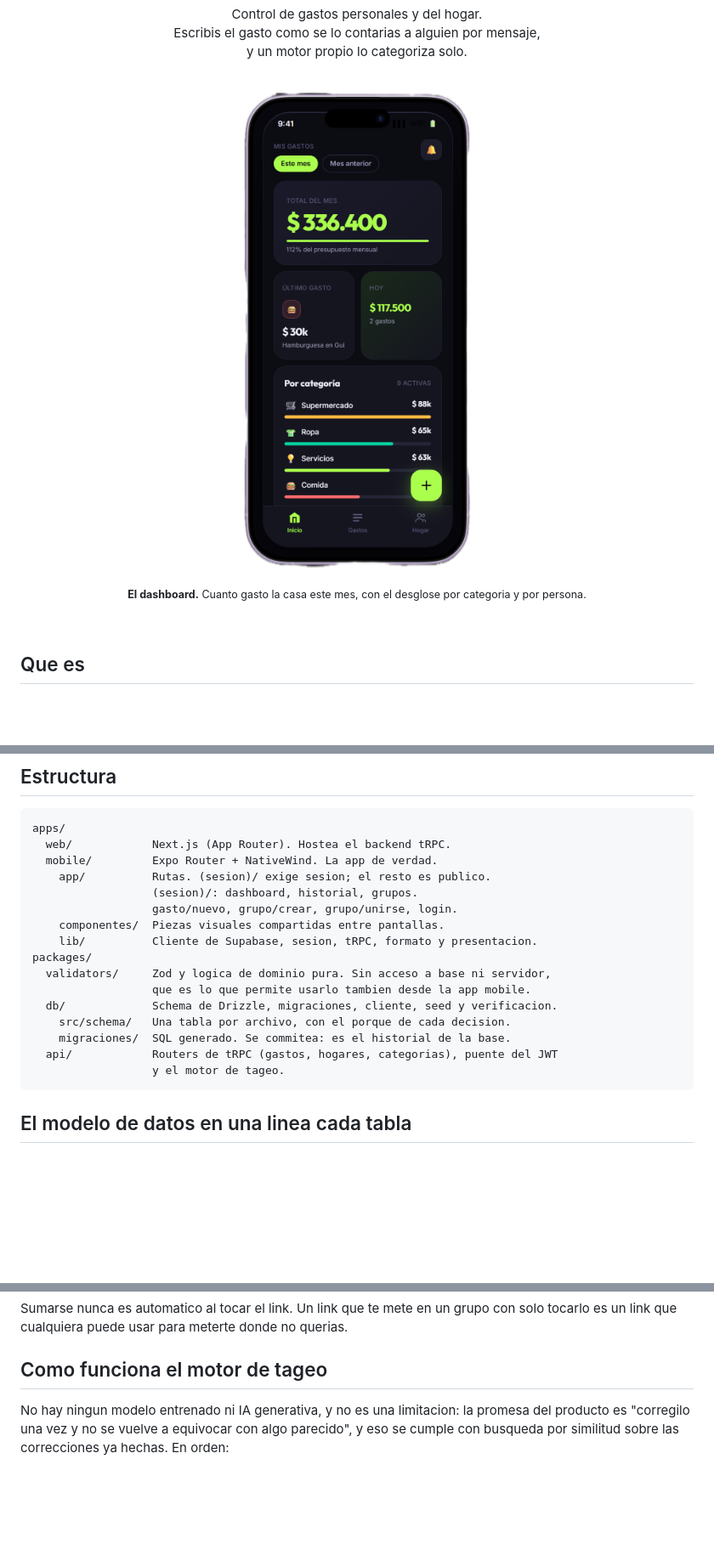
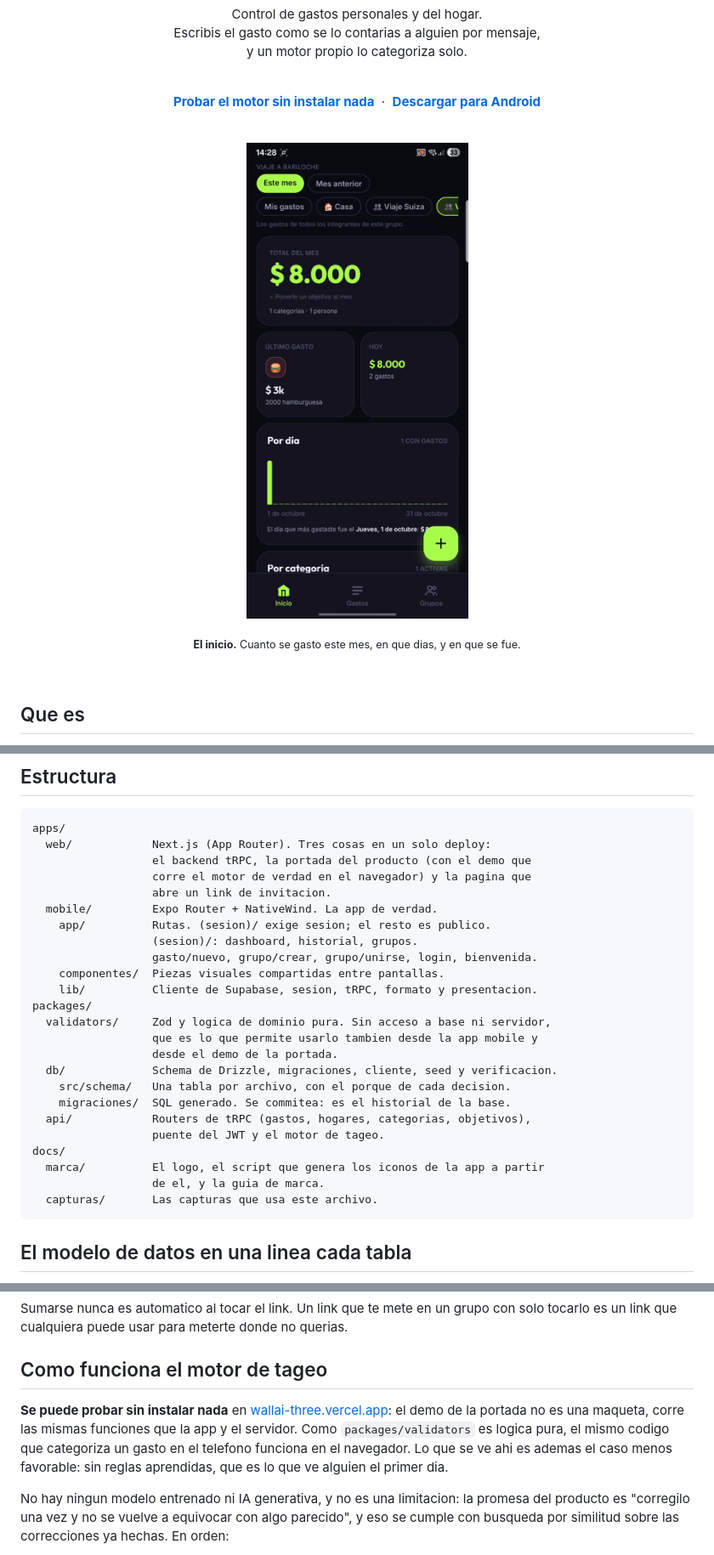
Before and after one commit to LesmeFranco/wallai, a Markdown page: README.md, 3 parts joined by grey strips. Shown: that part at 85% size. GitHub-like rendering; pictures changed too: docs/capturas/wallai-app.png (deleted), docs/capturas/wallai-inicio.png (added); blank space fills up the shorter version.

````diff
--- a/README.md
+++ b/README.md
@@ -13,11 +13,19 @@
 <br>
 
 <p align="center">
-  <img src="docs/capturas/wallai-app.png" alt="Dashboard de Wallai: total del mes, ultimo gasto y desglose por categoria y por persona" width="300">
+  <a href="https://wallai-three.vercel.app"><b>Probar el motor sin instalar nada</b></a>
+  &nbsp;·&nbsp;
+  <a href="https://github.com/LesmeFranco/wallai/releases/latest"><b>Descargar para Android</b></a>
+</p>
+
+<br>
+
+<p align="center">
+  <img src="docs/capturas/wallai-inicio.png" alt="Pantalla de inicio de Wallai: total del mes, ultimo gasto, gasto por dia y desglose por categoria" width="300">
 </p>
 
 <p align="center">
-  <sub><b>El dashboard.</b> Cuanto gasto la casa este mes, con el desglose por categoria y por persona.</sub>
+  <sub><b>El inicio.</b> Cuanto se gasto este mes, en que dias, y en que se fue.</sub>
 </p>
 
 <br>
@@ -272,21 +290,29 @@ existe en un build independiente.
 
 ```
 apps/
-  web/            Next.js (App Router). Hostea el backend tRPC.
+  web/            Next.js (App Router). Tres cosas en un solo deploy:
+                  el backend tRPC, la portada del producto (con el demo que
+                  corre el motor de verdad en el navegador) y la pagina que
+                  abre un link de invitacion.
   mobile/         Expo Router + NativeWind. La app de verdad.
     app/          Rutas. (sesion)/ exige sesion; el resto es publico.
                   (sesion)/: dashboard, historial, grupos.
-                  gasto/nuevo, grupo/crear, grupo/unirse, login.
+                  gasto/nuevo, grupo/crear, grupo/unirse, login, bienvenida.
     componentes/  Piezas visuales compartidas entre pantallas.
     lib/          Cliente de Supabase, sesion, tRPC, formato y presentacion.
 packages/
   validators/     Zod y logica de dominio pura. Sin acceso a base ni servidor,
-                  que es lo que permite usarlo tambien desde la app mobile.
+                  que es lo que permite usarlo tambien desde la app mobile y
+                  desde el demo de la portada.
   db/             Schema de Drizzle, migraciones, cliente, seed y verificacion.
     src/schema/   Una tabla por archivo, con el porque de cada decision.
     migraciones/  SQL generado. Se commitea: es el historial de la base.
-  api/            Routers de tRPC (gastos, hogares, categorias), puente del JWT
-                  y el motor de tageo.
+  api/            Routers de tRPC (gastos, hogares, categorias, objetivos),
+                  puente del JWT y el motor de tageo.
+docs/
+  marca/          El logo, el script que genera los iconos de la app a partir
+                  de el, y la guia de marca.
+  capturas/       Las capturas que usa este archivo.
 ```
 
 ## El modelo de datos en una linea cada tabla
@@ -328,6 +354,13 @@ Sumarse nunca es automatico al tocar el link. Un link que te mete en un grupo co
 solo tocarlo es un link que cualquiera puede usar para meterte donde no querias.
 
 ## Como funciona el motor de tageo
+
+**Se puede probar sin instalar nada** en
+[wallai-three.vercel.app](https://wallai-three.vercel.app): el demo de la portada
+no es una maqueta, corre las mismas funciones que la app y el servidor. Como
+`packages/validators` es logica pura, el mismo codigo que categoriza un gasto en
+el telefono funciona en el navegador. Lo que se ve ahi es ademas el caso menos
+favorable: sin reglas aprendidas, que es lo que ve alguien el primer dia.
 
 No hay ningun modelo entrenado ni IA generativa, y no es una limitacion: la
 promesa del producto es "corregilo una vez y no se vuelve a equivocar con algo
````
Also changed, not shown: other parts of README.md (+30 -20 lines).
